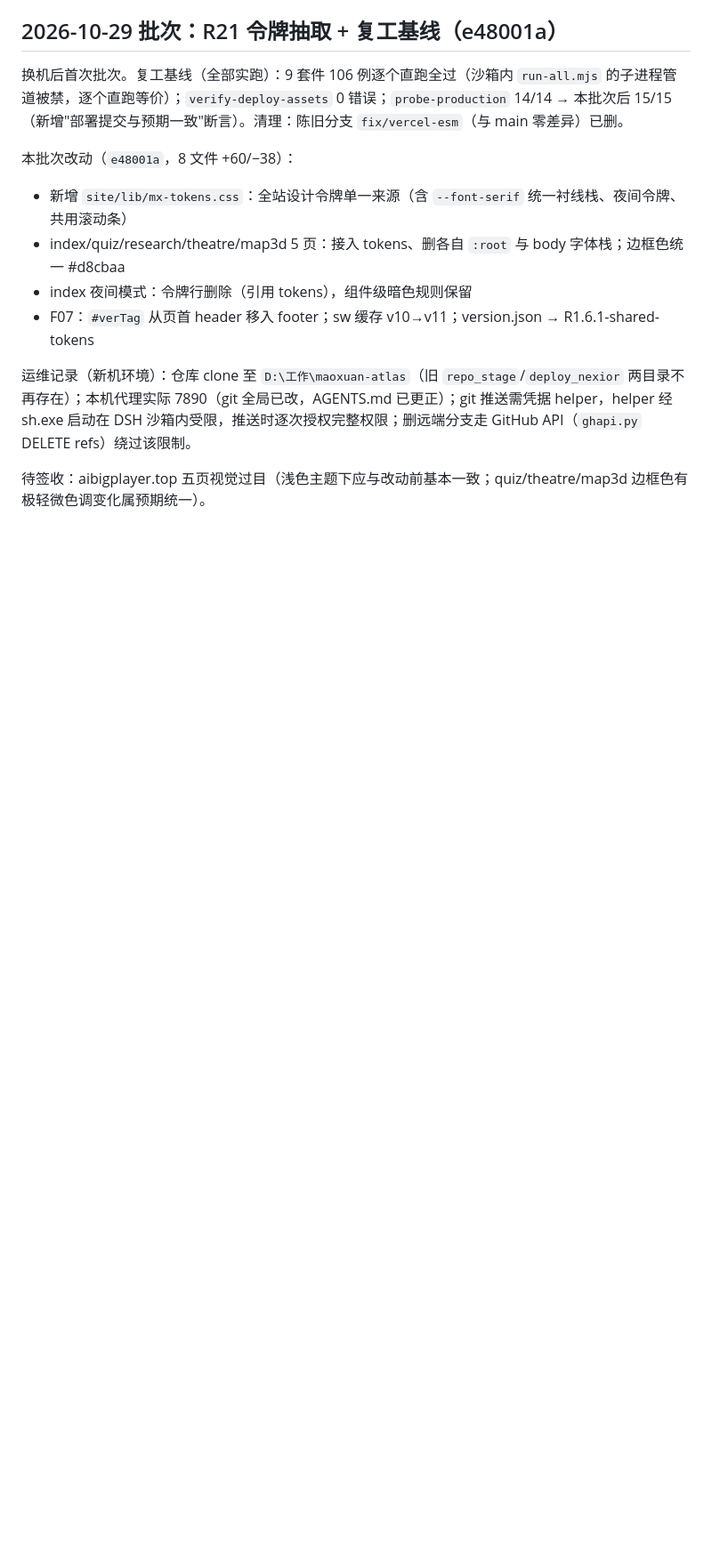
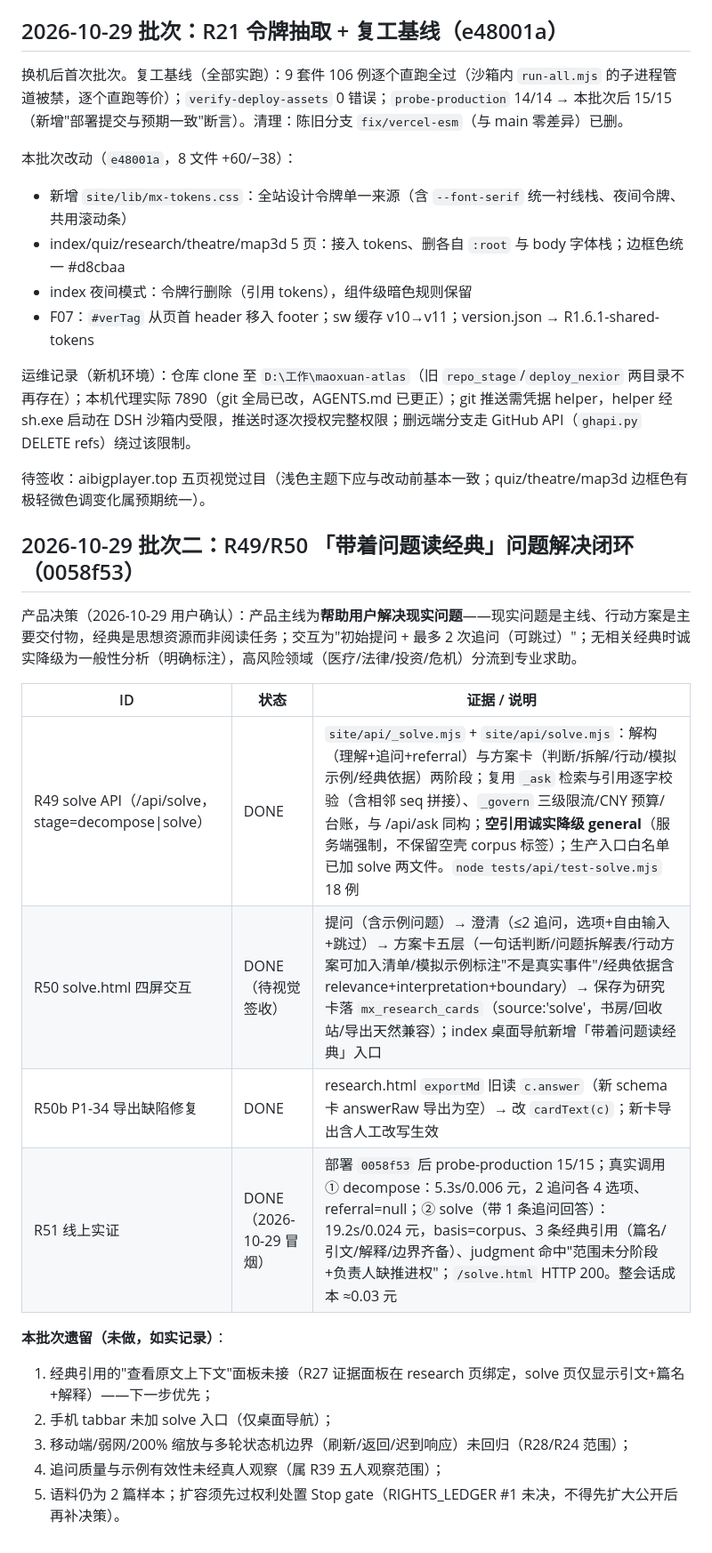
Before and after one commit to RaiderYi/maoxuan-atlas, a Markdown page: docs/STATUS_LEDGER_20261019.md, the part around the change. Shown at 89% size. Drawn GitHub-style; blank space fills up the shorter version.

Commit message:
ledger: R49/R50 solve loop DONE with live evidence (0058f53) + open items

```diff
--- a/docs/STATUS_LEDGER_20261019.md
+++ b/docs/STATUS_LEDGER_20261019.md
@@ -169,3 +169,21 @@ node pipeline/build-content-pack.mjs      → 217/217 篇，明文 1,115,856 字
 运维记录（新机环境）：仓库 clone 至 `D:\工作\maoxuan-atlas`（旧 `repo_stage`/`deploy_nexior` 两目录不再存在）；本机代理实际 7890（git 全局已改，AGENTS.md 已更正）；git 推送需凭据 helper，helper 经 sh.exe 启动在 DSH 沙箱内受限，推送时逐次授权完整权限；删远端分支走 GitHub API（`ghapi.py` DELETE refs）绕过该限制。
 
 待签收：aibigplayer.top 五页视觉过目（浅色主题下应与改动前基本一致；quiz/theatre/map3d 边框色有极轻微色调变化属预期统一）。
+
+## 2026-10-29 批次二：R49/R50 「带着问题读经典」问题解决闭环（0058f53）
+
+产品决策（2026-10-29 用户确认）：产品主线为**帮助用户解决现实问题**——现实问题是主线、行动方案是主要交付物，经典是思想资源而非阅读任务；交互为"初始提问 + 最多 2 次追问（可跳过）"；无相关经典时诚实降级为一般性分析（明确标注），高风险领域（医疗/法律/投资/危机）分流到专业求助。
+
+| ID | 状态 | 证据 / 说明 |
+|---|---|---|
+| R49 solve API（/api/solve，stage=decompose\|solve） | DONE | `site/api/_solve.mjs` + `site/api/solve.mjs`：解构（理解+追问+referral）与方案卡（判断/拆解/行动/模拟示例/经典依据）两阶段；复用 `_ask` 检索与引用逐字校验（含相邻 seq 拼接）、`_govern` 三级限流/CNY 预算/台账，与 /api/ask 同构；**空引用诚实降级 general**（服务端强制，不保留空壳 corpus 标签）；生产入口白名单已加 solve 两文件。`node tests/api/test-solve.mjs` 18 例 |
+| R50 solve.html 四屏交互 | DONE（待视觉签收） | 提问（含示例问题）→ 澄清（≤2 追问，选项+自由输入+跳过）→ 方案卡五层（一句话判断/问题拆解表/行动方案可加入清单/模拟示例标注"不是真实事件"/经典依据含 relevance+interpretation+boundary）→ 保存为研究卡落 `mx_research_cards`（source:'solve'，书房/回收站/导出天然兼容）；index 桌面导航新增「带着问题读经典」入口 |
+| R50b P1-34 导出缺陷修复 | DONE | research.html `exportMd` 旧读 `c.answer`（新 schema 卡 answerRaw 导出为空）→ 改 `cardText(c)`；新卡导出含人工改写生效 |
+| R51 线上实证 | DONE（2026-10-29 冒烟） | 部署 `0058f53` 后 probe-production 15/15；真实调用① decompose：5.3s/0.006 元，2 追问各 4 选项、referral=null；② solve（带 1 条追问回答）：19.2s/0.024 元，basis=corpus、3 条经典引用（篇名/引文/解释/边界齐备）、judgment 命中"范围未分阶段+负责人缺推进权"；`/solve.html` HTTP 200。整会话成本 ≈0.03 元 |
+
+**本批次遗留（未做，如实记录）**：
+1. 经典引用的"查看原文上下文"面板未接（R27 证据面板在 research 页绑定，solve 页仅显示引文+篇名+解释）——下一步优先；
+2. 手机 tabbar 未加 solve 入口（仅桌面导航）；
+3. 移动端/弱网/200% 缩放与多轮状态机边界（刷新/返回/迟到响应）未回归（R28/R24 范围）；
+4. 追问质量与示例有效性未经真人观察（属 R39 五人观察范围）；
+5. 语料仍为 2 篇样本；扩容须先过权利处置 Stop gate（RIGHTS_LEDGER #1 未决，不得先扩大公开后再补决策）。
```
